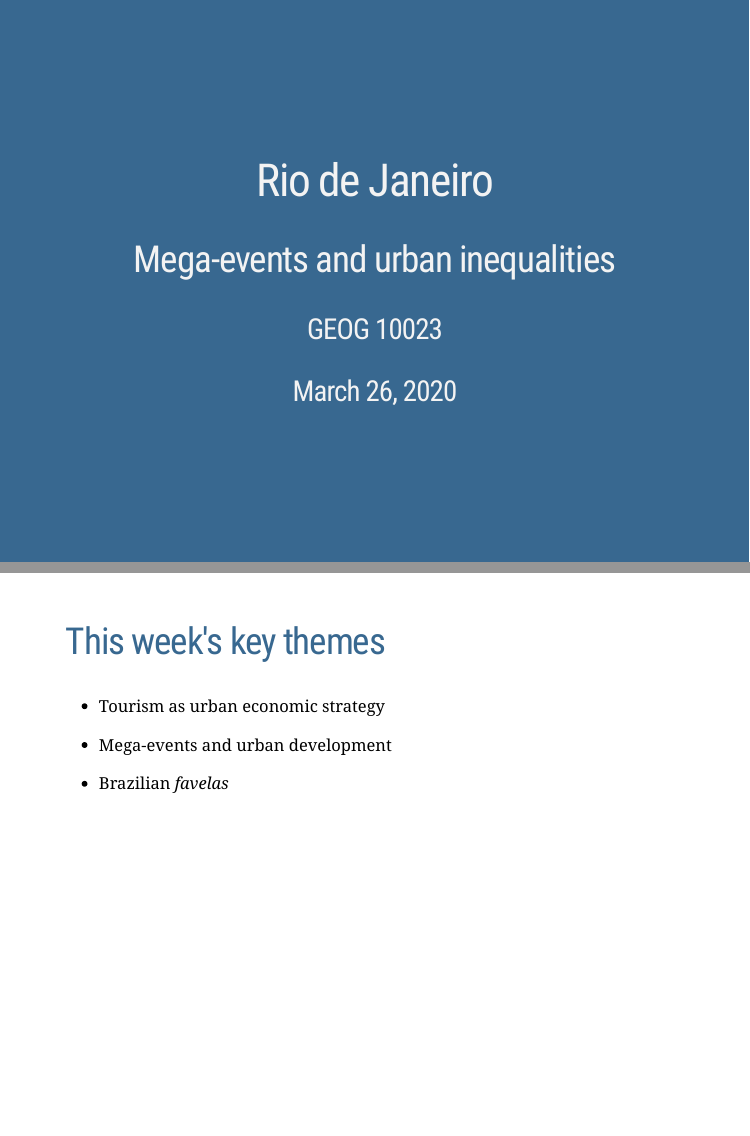
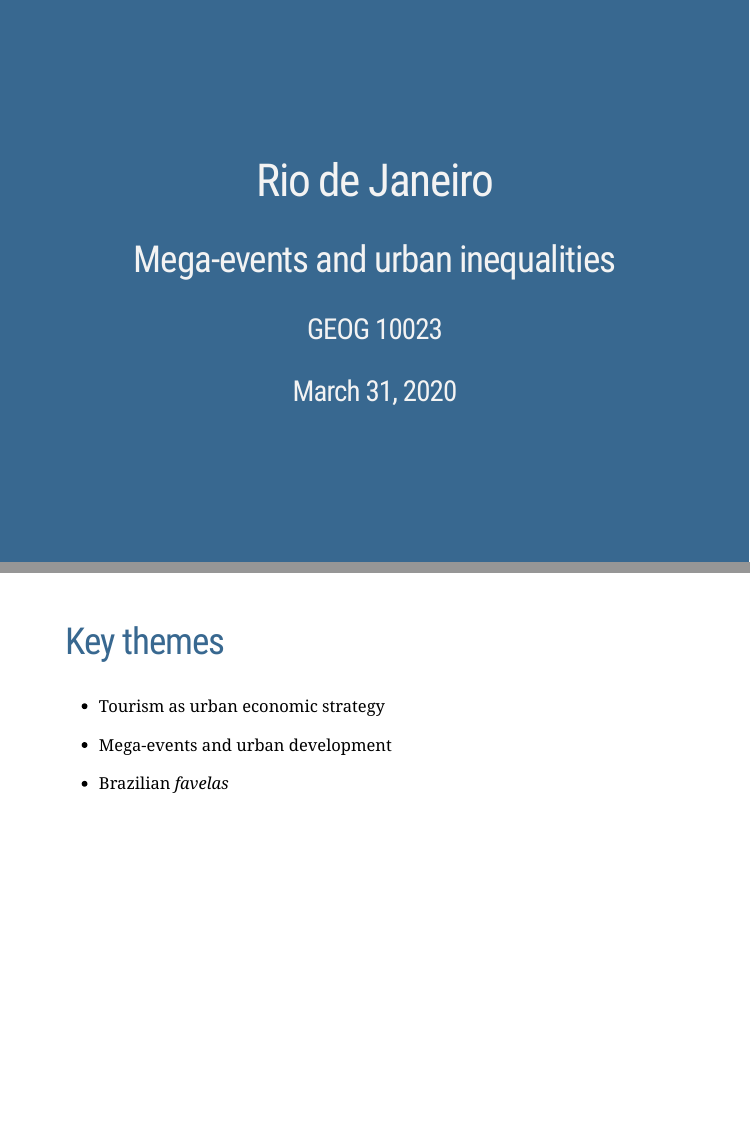
Before and after one commit to walkerke/urbanslides, an R Markdown document (rio-de-janeiro/index.Rmd): pages 1 and 2 of 20, joined at a grey line. The pictures show the slides in the output file rio-de-janeiro/index.html that the author committed with the source; the slides are laid out offline by our stand-in for remark.js, each with all of its steps uncovered, in fonts that may differ from those the slides ask for, and without slide numbers, shadows or browser add-ons.

Commit message:
update date for Rio

````diff
--- a/rio-de-janeiro/index.Rmd
+++ b/rio-de-janeiro/index.Rmd
@@ -1,7 +1,7 @@
 ---
 title: "Rio de Janeiro"
 subtitle: "Mega-events and urban inequalities"
-date: "March 26, 2020"
+date: "March 31, 2020"
 author: "GEOG 10023"
 output:
   xaringan::moon_reader:
@@ -13,7 +13,7 @@ output:
 options(htmltools.dir.version = FALSE)
 ```
 
-## This week's key themes
+## Key themes
 
 * Tourism as urban economic strategy
 
````
Also changed, not shown: rio-de-janeiro/index.html.
